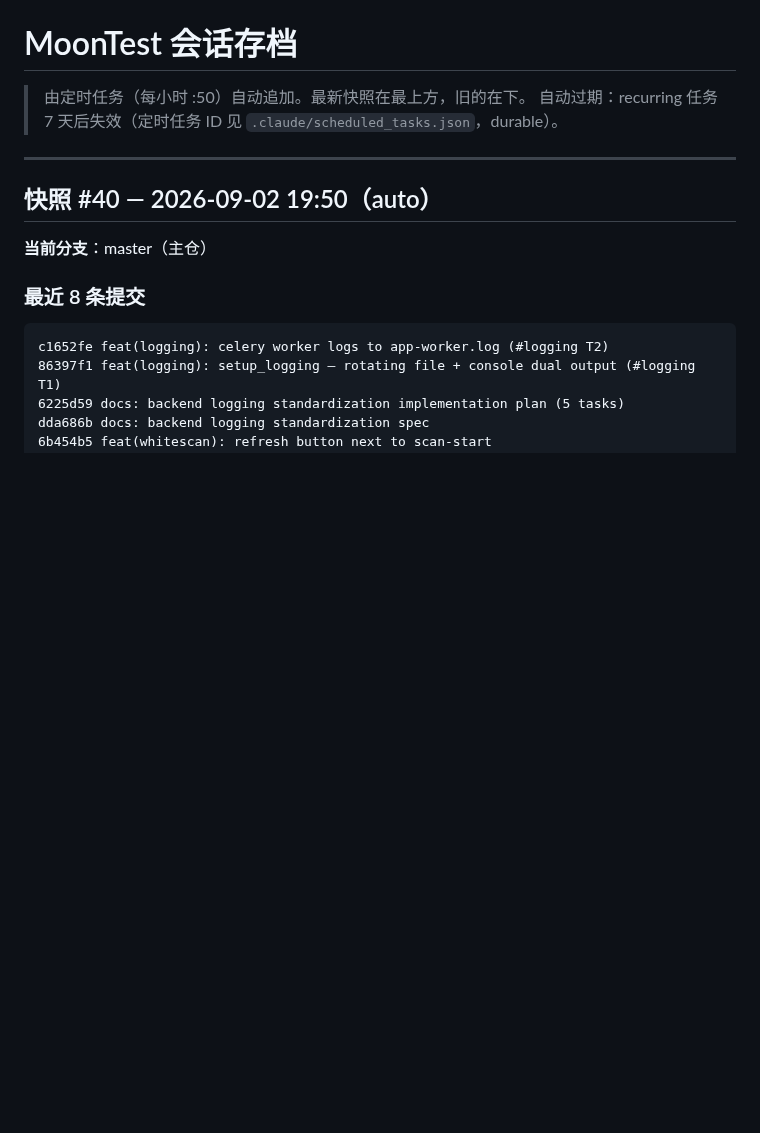
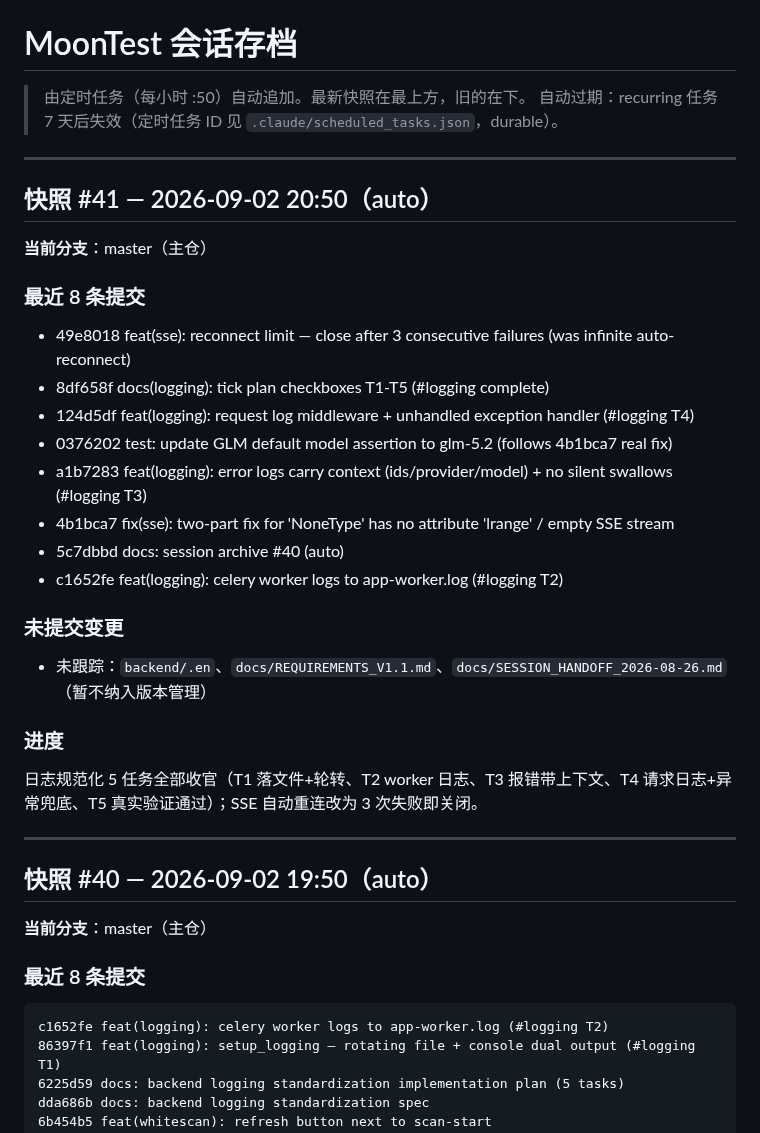
Before and after one commit to moon136lf/testhub_platform-main, a Markdown page: docs/SESSION_ARCHIVE.md, the part around the change. Rendered like a GitHub page; blank space fills up the shorter version.

Commit message:
docs: session archive #41 (auto)

```diff
--- a/docs/SESSION_ARCHIVE.md
+++ b/docs/SESSION_ARCHIVE.md
@@ -2,6 +2,28 @@
 
 > 由定时任务（每小时 :50）自动追加。最新快照在最上方，旧的在下。
 > 自动过期：recurring 任务 7 天后失效（定时任务 ID 见 `.claude/scheduled_tasks.json`，durable）。
+
+---
+
+## 快照 #41 — 2026-09-02 20:50（auto）
+
+**当前分支**：master（主仓）
+
+### 最近 8 条提交
+- 49e8018 feat(sse): reconnect limit — close after 3 consecutive failures (was infinite auto-reconnect)
+- 8df658f docs(logging): tick plan checkboxes T1-T5 (#logging complete)
+- 124d5df feat(logging): request log middleware + unhandled exception handler (#logging T4)
+- 0376202 test: update GLM default model assertion to glm-5.2 (follows 4b1bca7 real fix)
+- a1b7283 feat(logging): error logs carry context (ids/provider/model) + no silent swallows (#logging T3)
+- 4b1bca7 fix(sse): two-part fix for 'NoneType' has no attribute 'lrange' / empty SSE stream
+- 5c7dbbd docs: session archive #40 (auto)
+- c1652fe feat(logging): celery worker logs to app-worker.log (#logging T2)
+
+### 未提交变更
+- 未跟踪：`backend/.en`、`docs/REQUIREMENTS_V1.1.md`、`docs/SESSION_HANDOFF_2026-08-26.md`（暂不纳入版本管理）
+
+### 进度
+日志规范化 5 任务全部收官（T1 落文件+轮转、T2 worker 日志、T3 报错带上下文、T4 请求日志+异常兜底、T5 真实验证通过）；SSE 自动重连改为 3 次失败即关闭。
 
 ---
 
```
